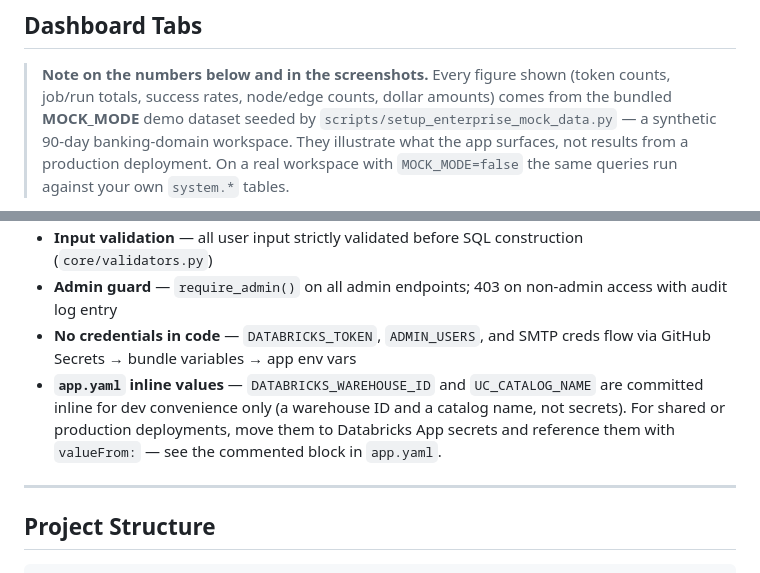
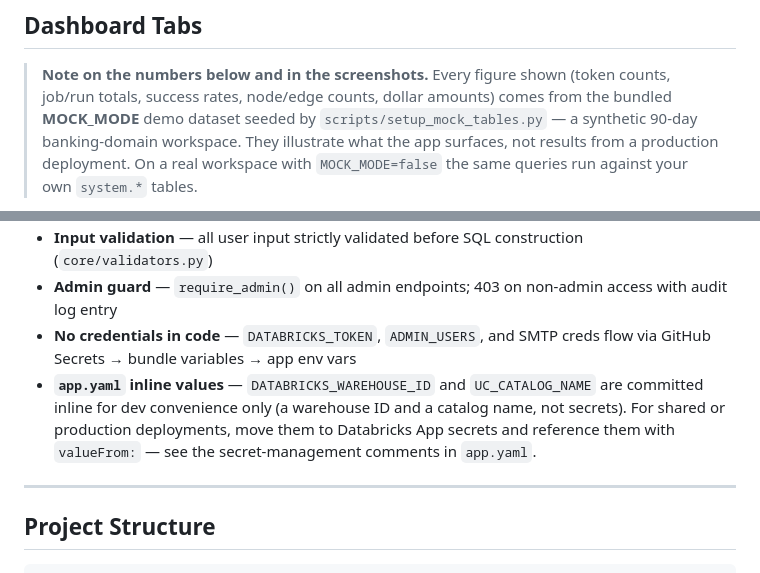
Before and after one commit to vijayakunuri1/databricks-cost-observability, a Markdown page: README.md, 2 parts joined by grey strips. GitHub-like rendering.

Commit message:
Fix README review feedback for mock data and app.yaml guidance
Co-authored-by: vijayakunuri1 <110857584+vijayakunuri1@users.noreply.github.com>

```diff
--- a/README.md
+++ b/README.md
@@ -25,7 +25,7 @@ Databricks system tables contain everything needed to understand cost, usage, an
 > **Note on the numbers below and in the screenshots.** Every figure shown
 > (token counts, job/run totals, success rates, node/edge counts, dollar
 > amounts) comes from the bundled **MOCK_MODE** demo dataset seeded by
-> `scripts/setup_enterprise_mock_data.py` — a synthetic 90-day banking-domain
+> `scripts/setup_mock_tables.py` — a synthetic 90-day banking-domain
 > workspace. They illustrate what the app surfaces, not results from a
 > production deployment. On a real workspace with `MOCK_MODE=false` the same
 > queries run against your own `system.*` tables.
@@ -236,7 +236,7 @@ Per-user tab restrictions, workspace locks, and tag filters can be managed from
 - **Input validation** — all user input strictly validated before SQL construction (`core/validators.py`)
 - **Admin guard** — `require_admin()` on all admin endpoints; 403 on non-admin access with audit log entry
 - **No credentials in code** — `DATABRICKS_TOKEN`, `ADMIN_USERS`, and SMTP creds flow via GitHub Secrets → bundle variables → app env vars
-- **`app.yaml` inline values** — `DATABRICKS_WAREHOUSE_ID` and `UC_CATALOG_NAME` are committed inline for dev convenience only (a warehouse ID and a catalog name, not secrets). For shared or production deployments, move them to Databricks App secrets and reference them with `valueFrom:` — see the commented block in `app.yaml`.
+- **`app.yaml` inline values** — `DATABRICKS_WAREHOUSE_ID` and `UC_CATALOG_NAME` are committed inline for dev convenience only (a warehouse ID and a catalog name, not secrets). For shared or production deployments, move them to Databricks App secrets and reference them with `valueFrom:` — see the secret-management comments in `app.yaml`.
 
 ---
 
```
